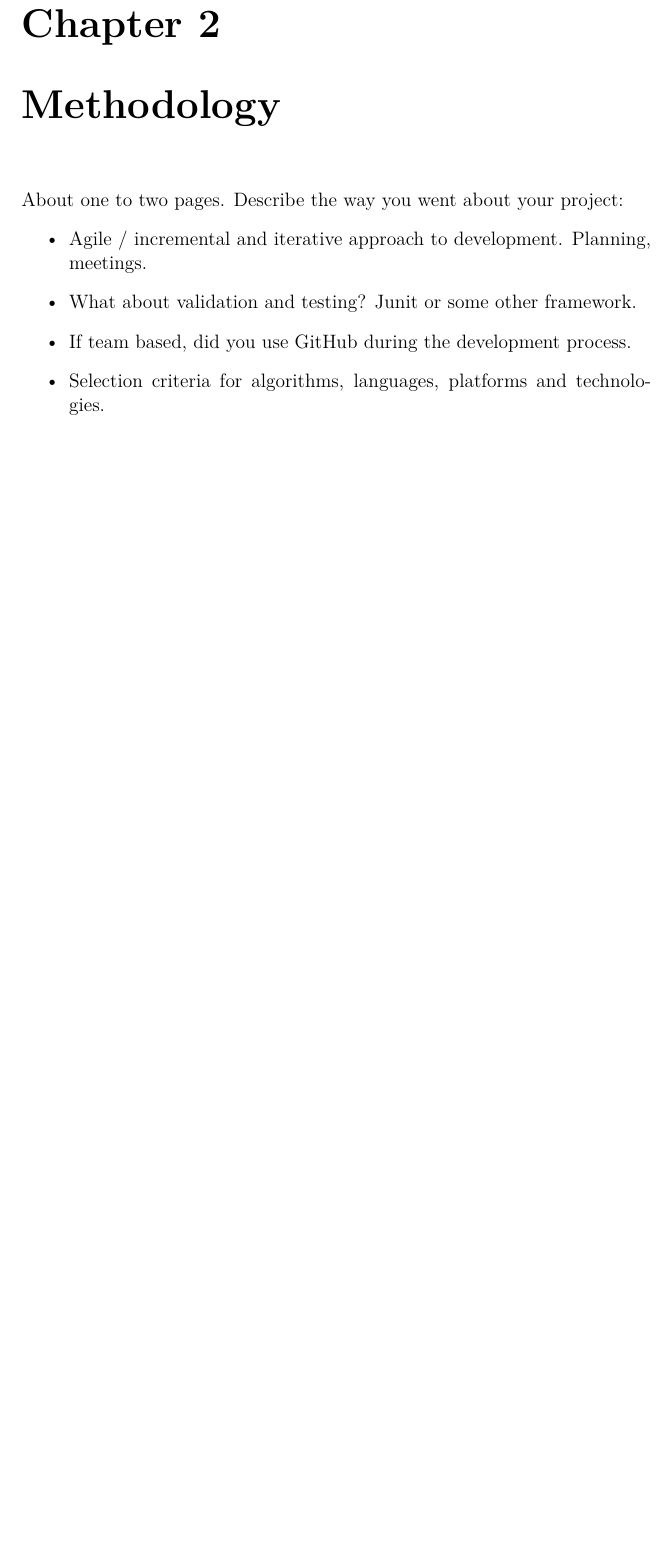
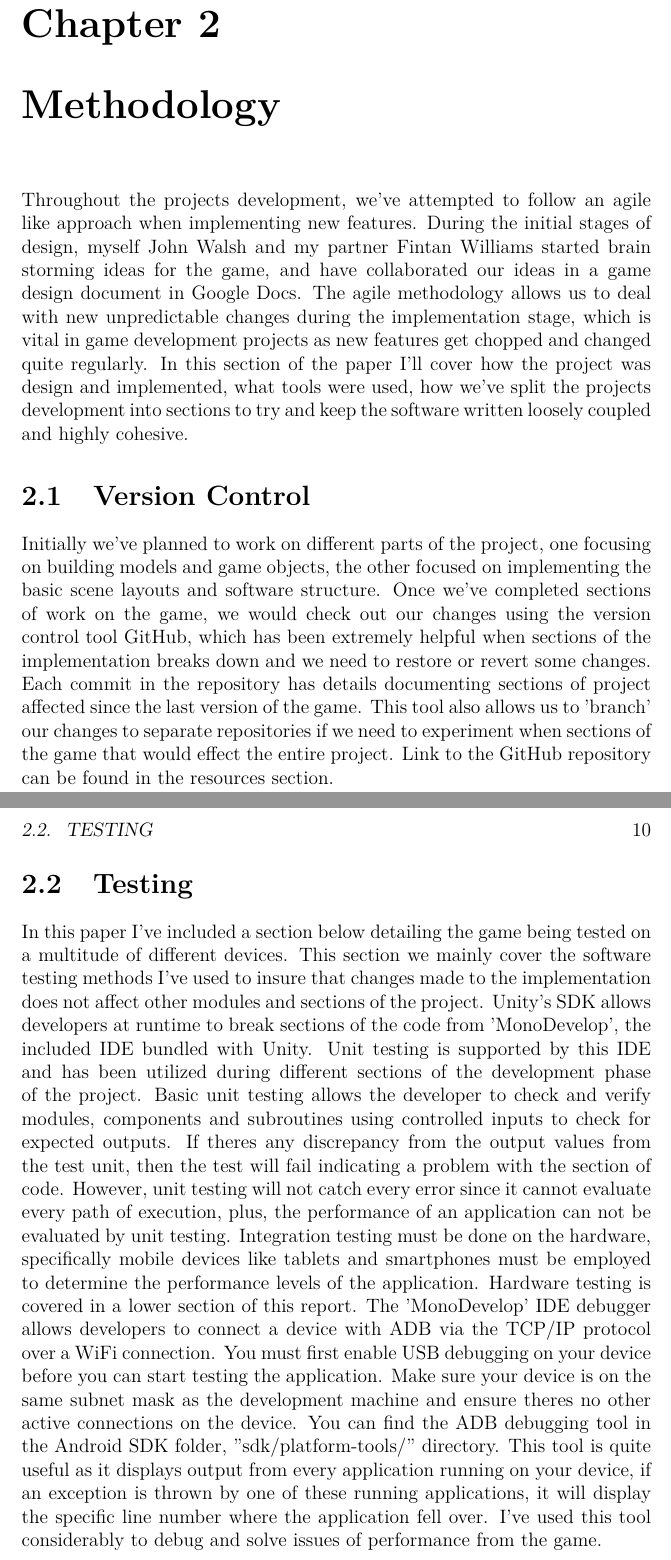
Before and after one commit to Pringlez/Applied-Project-Dissertation, a LaTeX thesis (project.tex, which reads content.tex): part of page 8 of 25 before the commit and two parts of pages 9 and 10 of 27 after it, the two joined at a grey line, cut so that both start at the same text, the shorter picture padded with empty space. Compiled offline with pdfLaTeX.

Commit message:
Methodology Section Update
Update to the document section methodology

```diff
--- a/content.tex
+++ b/content.tex
@@ -43,13 +47,12 @@ Final conclusion from the overall design and development of the project, I will
 
 \chapter{Methodology}
-About one to two pages.
-Describe the way you went about your project:
-\begin{itemize}
-\item Agile / incremental and iterative approach to development. Planning, meetings.
-\item What about validation and testing? Junit or some other framework.
-\item If team based, did you use GitHub during the development process.
-\item Selection criteria for algorithms, languages, platforms and technolo-gies.
-\end{itemize}
+Throughout the projects development, we've attempted to follow an agile like approach when implementing new features. During the initial stages of design, myself John Walsh and my partner Fintan Williams started brain storming ideas for the game, and have collaborated our ideas in a game design document in Google Docs. The agile methodology allows us to deal with new unpredictable changes during the implementation stage, which is vital in game development projects as new features get chopped and changed quite regularly. In this section of the paper I'll cover how the project was design and implemented, what tools were used, how we've split the projects development into sections to try and keep the software written loosely coupled and highly cohesive.
+\section{Version Control}
+Initially we've planned to work on different parts of the project, one focusing on building models and game objects, the other focused on implementing the basic scene layouts and software structure. Once we've completed sections of work on the game, we would check out our changes using the version control tool GitHub, which has been extremely helpful when sections of the implementation breaks down and we need to restore or revert some changes. Each commit in the repository has details documenting sections of project affected since the last version of the game. This tool also allows us to 'branch' our changes to separate repositories if we need to experiment when sections of the game that would effect the entire project. Link to the GitHub repository can be found in the resources section.
+\section{Testing}
+In this paper I've included a section below detailing the game being tested on a multitude of different devices. This section we mainly cover the software testing methods I've used to insure that changes made to the implementation does not affect other modules and sections of the project.
+Unity's SDK allows developers at runtime to break sections of the code from 'MonoDevelop', the included IDE bundled with Unity. Unit testing is supported by this IDE and has been utilized during different sections of the development phase of the project. Basic unit testing allows the developer to check and verify modules, components and subroutines using controlled inputs to check for expected outputs. If theres any discrepancy from the output values from the test unit, then the test will fail indicating a problem with the section of code. However, unit testing will not catch every error since it cannot evaluate every path of execution, plus, the performance of an application can not be evaluated by unit testing. Integration testing must be done on the hardware, specifically mobile devices like tablets and smartphones must be employed to determine the performance levels of the application. Hardware testing is covered in a lower section of this report.
+The 'MonoDevelop' IDE debugger allows developers to connect a device with ADB via the TCP/IP protocol over a WiFi connection. You must first enable USB debugging on your device before you can start testing the application. Make sure your device is on the same subnet mask as the development machine and ensure theres no other active connections on the device. You can find the ADB debugging tool in the Android SDK folder, "sdk/platform-tools/" directory. This tool is quite useful as it displays output from every application running on your device, if an exception is thrown by one of these running applications, it will display the specific line number where the application fell over. I've used this tool considerably to debug and solve issues of performance from the game.
 
 \chapter{Technology Review}
 In the world of games development, especially in mobile games, Unity 3D has a great SDK in which developers can design, create and implement their ideas into working games across multiple platforms [~\cite{Unity3D}]. When game developers want to create games, they normally avoid the use of native application completely. The libraries in Android and iOS aren't game oriented, platform designers mainly focus on providing useful APIs for general usage of the phone's capabilities, not generate 3D interactive worlds. So usually when a game designer looks for good foundation to develop his or her game, they may choose something like Unity3D. This framework provides a good bases for developers to target many different platforms including popular living room consoles like the PS4 and Xbox One. Mobile targeted games need to deal with unique problems, "many critical issues and presents some considerable challenges for games developers, such as the typical resource constraints" [~\cite{RAD-Game-Development}]. The issues raised in this paper highlight the problems developers should be aware of when developing for mobile platforms. The available resources on devices varies greatly, which can restrict the amount of content, features and overall gameplay. I've been working on a 3D mobile game based in Unity that targets the Android platform. I've experienced the same resource problems in my game, especially with older mobile phones. Normally it’s caused by shadow and partial effects that can severely drop the frame rates of the game. Unity allows the developer to target a specific API level in Android, for example if you target version 2.3 which is codenamed 'Gingerbread', all Android versions 2.3 and above could in theory run the game. What I mean by 'potentially' its means that the game may run on the device if enough resources like video memory and CPU processing power is available. Referring back to the paper 'Rapid Mobile Game Development', the issues of resource management and game portability were raised. They stated that "Unity does not require much effort to work with multiple platforms", I believe that porting a game to another platform could be a challenging task, for instance some platforms require different types of input, an example would be from a keyboard and mouse or a joypad on a games console, The task of porting a game that utilizes the accelerometer or gyroscope in a mobile device would also increase the difficulty of task, nearly requiring the game to be completely re-designed. Many alternatives exist over the Unity framework in the mobile game development, probably too many to go into detail, but one that has peaked my interest is the Unreal Engine [~\cite{Unreal-Engine}]. This game engine pushes the boundaries of the latest hardware available in the mobile gaming world, for example the newest Nvidia’s Tegra K1 mobile GPU processor has 192 cores that can fully utilize the latest multimedia APIs like DirectX 11 and OpenGL 4.4 [~\cite{Nvidia-K1}]. This means the latest games usually found only on the PC, Xbox and PlayStation can be ported to a mobile platform which makes the Unreal Engine framework an ideal choice for a professional gaming studio to utilize. The same architecture used in the K1 can be found in the latest PC graphics hardware today, which is usually found in powerful gaming PCs and fast GPU based supercomputers. Unity reduces this problem by optimizing each platform it can target making it truly a great framework to develop, create and bring your ideas to life.
```
Also changed, not shown: project.pdf, content.tex (16 more changed lines).
